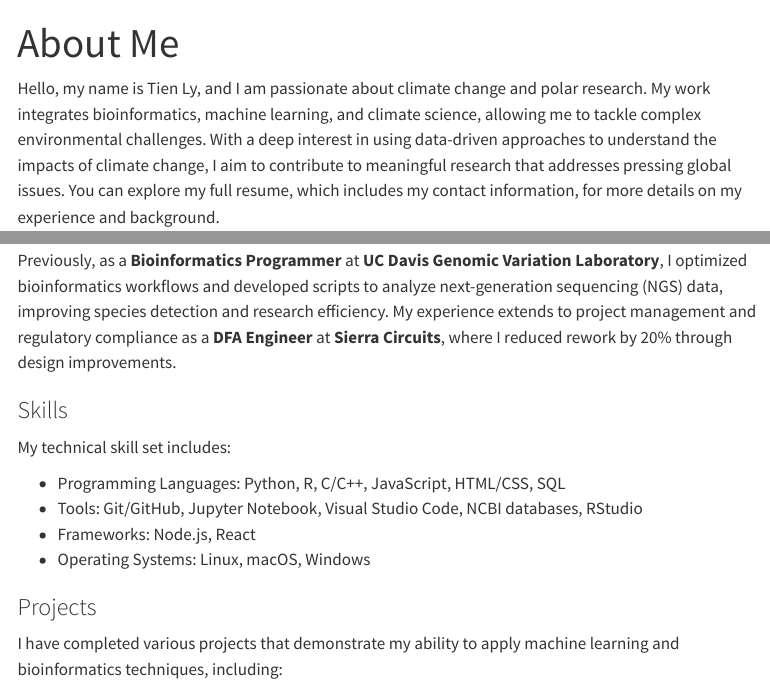
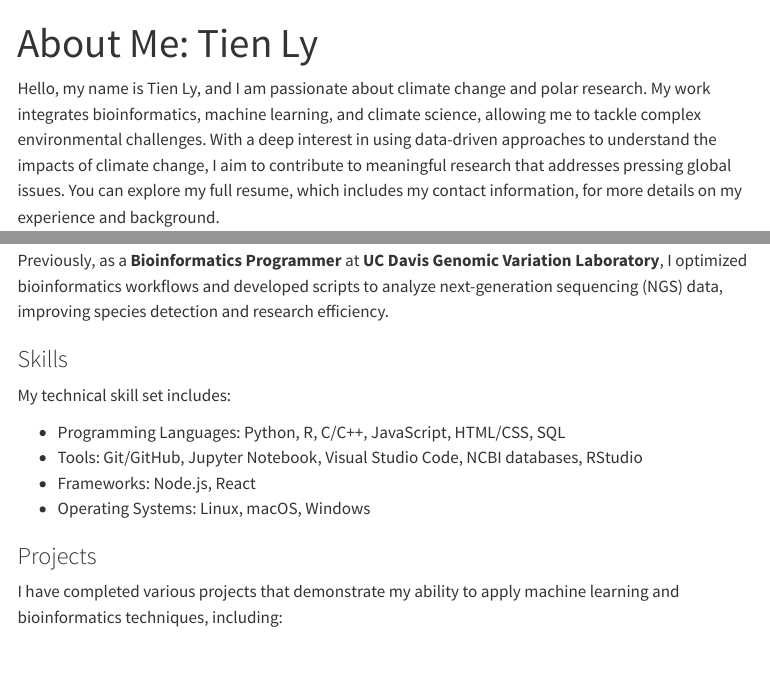
Before and after one commit to tntly/noaa-polarwatch-summer-internship-2024-website, a Quarto document (about.qmd): the page in a window 1100 px wide, from its top, and a second part further down, joined at a grey line. Rendered offline with R 4.5, knitr and Pandoc in place of Quarto, with nearby package versions; menus at the side of the page are left out.

Commit message:
small edits to the about me page

```diff
--- a/about.qmd
+++ b/about.qmd
@@ -1,5 +1,5 @@
 ---
-title: "About Me"
+title: "About Me: Tien Ly"
 ---
 Hello, my name is Tien Ly, and I am passionate about climate change and polar research. My work integrates bioinformatics, machine learning, and climate science, allowing me to tackle complex environmental challenges. With a deep interest in using data-driven approaches to understand the impacts of climate change, I aim to contribute to meaningful research that addresses pressing global issues. You can explore my full resume, which includes my contact information, for more details on my experience and background.
 
@@ -11,7 +11,7 @@ I am currently pursuing a Master of Science in Bioinformatics at **San Jose Stat
 ### Experience
 With a strong foundation in both bioinformatics and programming, I have held roles as a **Graduate Student Researcher** at **SJSU Castillo Vardaro Molecular Ecology Lab**, where I focus on whole-genome sequencing to identify adaptation signals related to climate change. My work involves developing bioinformatics pipelines for high-throughput sequencing data.
 
-Previously, as a **Bioinformatics Programmer** at **UC Davis Genomic Variation Laboratory**, I optimized bioinformatics workflows and developed scripts to analyze next-generation sequencing (NGS) data, improving species detection and research efficiency. My experience extends to project management and regulatory compliance as a **DFA Engineer** at **Sierra Circuits**, where I reduced rework by 20% through design improvements.
+Previously, as a **Bioinformatics Programmer** at **UC Davis Genomic Variation Laboratory**, I optimized bioinformatics workflows and developed scripts to analyze next-generation sequencing (NGS) data, improving species detection and research efficiency.
 
 ### Skills
 My technical skill set includes:
```
